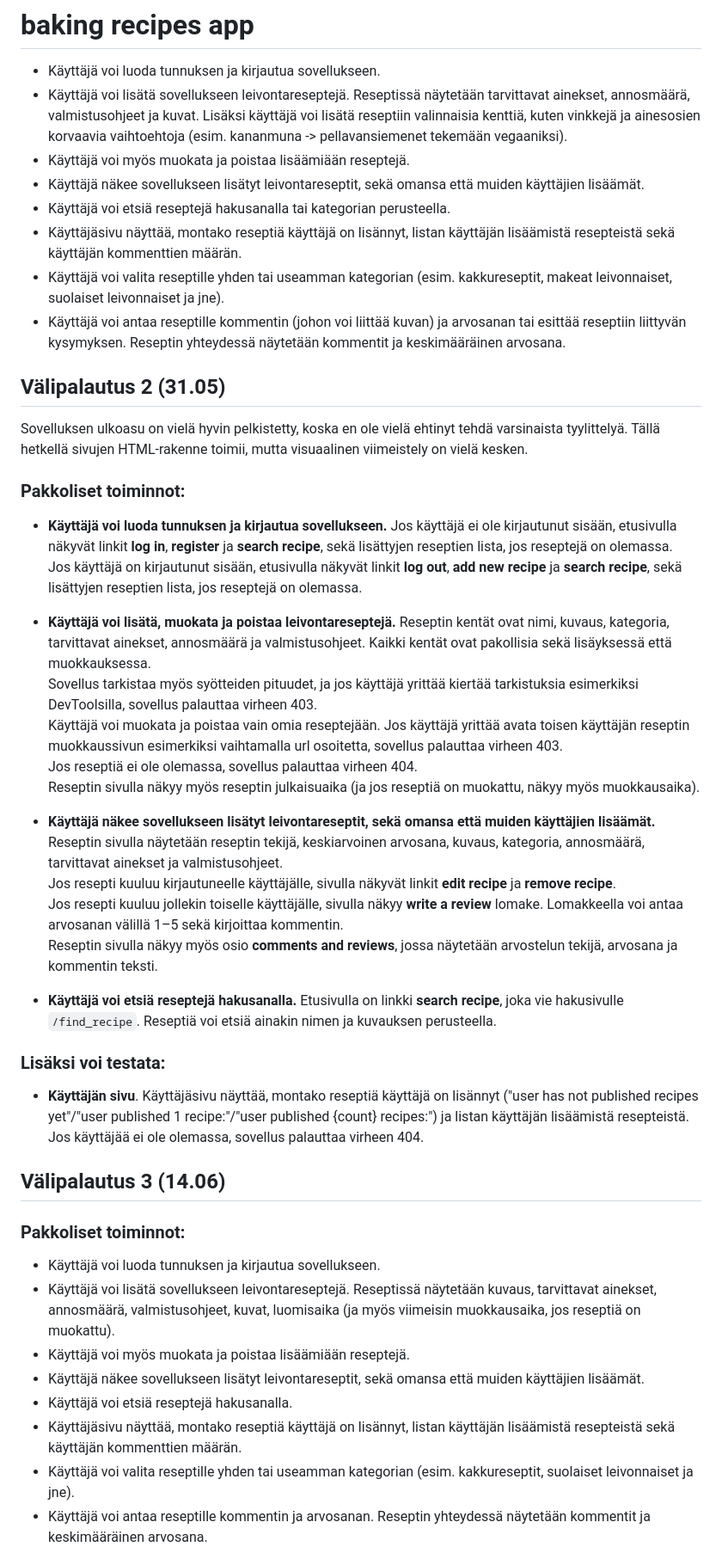
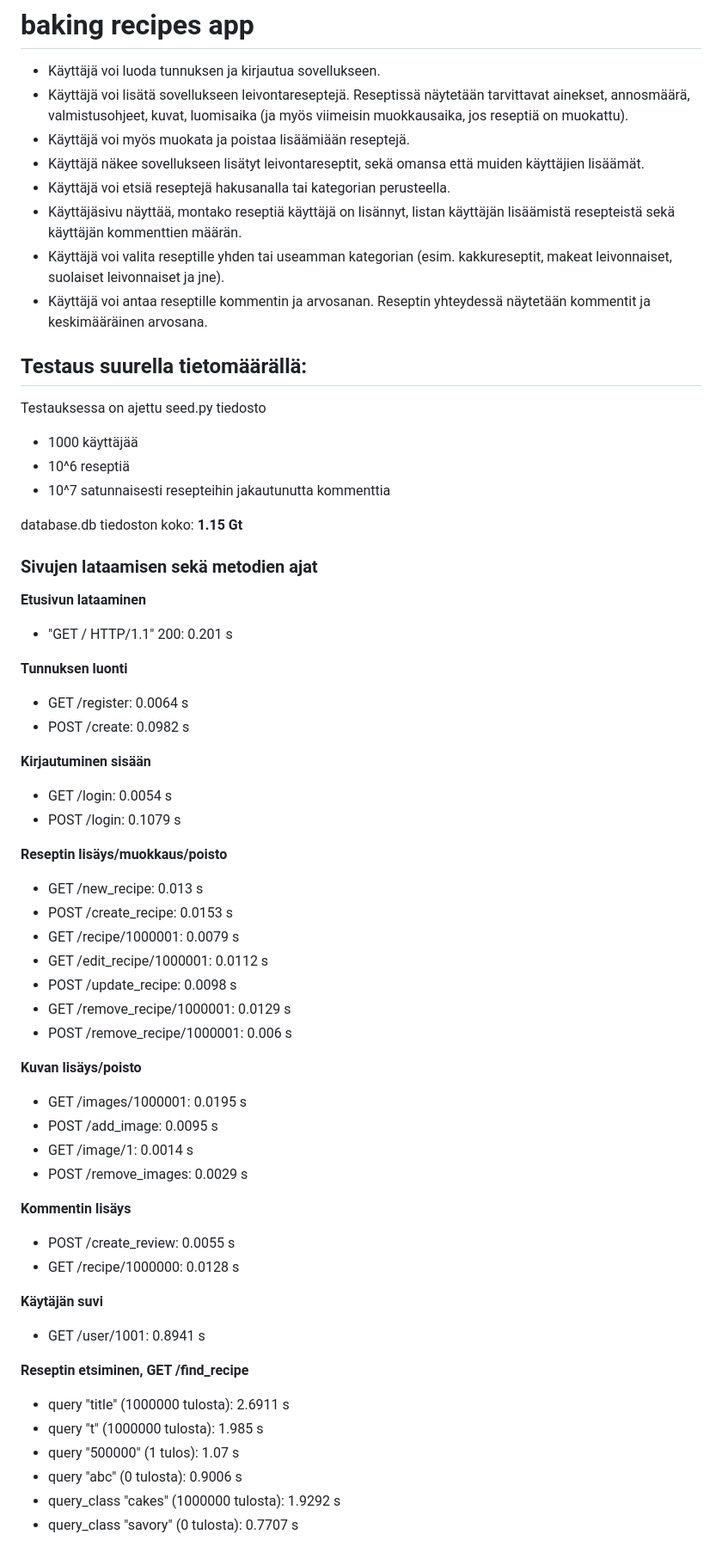
Before and after one commit to makhotai/baking_recipes, a Markdown page: README.md, the part around one of its changes. Shown at 86% size. GitHub-like rendering.

```diff
--- a/README.md
+++ b/README.md
@@ -1,43 +1,62 @@
 # baking recipes app
 
 * Käyttäjä voi luoda tunnuksen ja kirjautua sovellukseen.
-* Käyttäjä voi lisätä sovellukseen leivontareseptejä. Reseptissä näytetään tarvittavat ainekset, annosmäärä, valmistusohjeet ja kuvat. Lisäksi käyttäjä voi lisätä reseptiin valinnaisia kenttiä, kuten vinkkejä ja ainesosien korvaavia vaihtoehtoja (esim. kananmuna -> pellavansiemenet tekemään vegaaniksi).
+* Käyttäjä voi lisätä sovellukseen leivontareseptejä. Reseptissä näytetään tarvittavat ainekset, annosmäärä, valmistusohjeet, kuvat, luomisaika (ja myös viimeisin muokkausaika, jos reseptiä on muokattu).
 * Käyttäjä voi myös muokata ja poistaa lisäämiään reseptejä.
 * Käyttäjä näkee sovellukseen lisätyt leivontareseptit, sekä omansa että muiden käyttäjien lisäämät.
 * Käyttäjä voi etsiä reseptejä hakusanalla tai kategorian perusteella.
 * Käyttäjäsivu näyttää, montako reseptiä käyttäjä on lisännyt, listan käyttäjän lisäämistä resepteistä sekä käyttäjän kommenttien määrän.
 * Käyttäjä voi valita reseptille yhden tai useamman kategorian (esim. kakkureseptit, makeat leivonnaiset, suolaiset leivonnaiset ja jne).
-* Käyttäjä voi antaa reseptille kommentin (johon voi liittää kuvan) ja arvosanan tai esittää reseptiin liittyvän kysymyksen. Reseptin yhteydessä näytetään kommentit ja keskimääräinen arvosana.
+* Käyttäjä voi antaa reseptille kommentin ja arvosanan. Reseptin yhteydessä näytetään kommentit ja keskimääräinen arvosana.
 
-## Välipalautus 2 (31.05)
-Sovelluksen ulkoasu on vielä hyvin pelkistetty, koska en ole vielä ehtinyt tehdä varsinaista tyylittelyä. Tällä hetkellä sivujen HTML-rakenne toimii, mutta visuaalinen viimeistely on vielä kesken.
-### Pakkoliset toiminnot:
-* **Käyttäjä voi luoda tunnuksen ja kirjautua sovellukseen.**
-Jos käyttäjä ei ole kirjautunut sisään, etusivulla näkyvät linkit **log in**, **register** ja **search recipe**, sekä lisättyjen reseptien lista, jos reseptejä on olemassa.
-Jos käyttäjä on kirjautunut sisään, etusivulla näkyvät linkit **log out**, **add new recipe** ja **search recipe**, sekä lisättyjen reseptien lista, jos reseptejä on olemassa.
+## Testaus suurella tietomäärällä:
+Testauksessa on ajettu seed.py tiedosto
+* 1000 käyttäjää
+* 10^6 reseptiä
+* 10^7 satunnaisesti resepteihin jakautunutta kommenttia
 
-* **Käyttäjä voi lisätä, muokata ja poistaa leivontareseptejä.** Reseptin kentät ovat nimi, kuvaus, kategoria, tarvittavat ainekset, annosmäärä ja valmistusohjeet. Kaikki kentät ovat pakollisia sekä lisäyksessä että muokkauksessa.
-Sovellus tarkistaa myös syötteiden pituudet, ja jos käyttäjä yrittää kiertää tarkistuksia esimerkiksi DevToolsilla, sovellus palauttaa virheen 403.
-Käyttäjä voi muokata ja poistaa vain omia reseptejään. Jos käyttäjä yrittää avata toisen käyttäjän reseptin muokkaussivun esimerkiksi vaihtamalla url osoitetta, sovellus palauttaa virheen 403.
-Jos reseptiä ei ole olemassa, sovellus palauttaa virheen 404.
-Reseptin sivulla näkyy myös reseptin julkaisuaika (ja jos reseptiä on muokattu, näkyy myös muokkausaika).
+database.db tiedoston koko: **1.15 Gt**
 
-* **Käyttäjä näkee sovellukseen lisätyt leivontareseptit, sekä omansa että muiden käyttäjien lisäämät.** Reseptin sivulla näytetään reseptin tekijä, keskiarvoinen arvosana, kuvaus, kategoria, annosmäärä, tarvittavat ainekset ja valmistusohjeet.
-Jos resepti kuuluu kirjautuneelle käyttäjälle, sivulla näkyvät linkit **edit recipe** ja **remove recipe**.
-Jos resepti kuuluu jollekin toiselle käyttäjälle, sivulla näkyy **write a review** lomake. Lomakkeella voi antaa arvosanan välillä 1–5 sekä kirjoittaa kommentin.
-Reseptin sivulla näkyy myös osio **comments and reviews**, jossa näytetään arvostelun tekijä, arvosana ja kommentin teksti.
+### Sivujen lataamisen sekä metodien ajat
 
-* **Käyttäjä voi etsiä reseptejä hakusanalla.** Etusivulla on linkki **search recipe**, joka vie hakusivulle `/find_recipe`. Reseptiä voi etsiä ainakin nimen ja kuvauksen perusteella.
-### Lisäksi voi testata:
-* **Käyttäjän sivu**. Käyttäjäsivu näyttää, montako reseptiä käyttäjä on lisännyt ("user has not published recipes yet"/"user published 1 recipe:"/"user published {count} recipes:") ja listan käyttäjän lisäämistä resepteistä. Jos käyttäjää ei ole olemassa, sovellus palauttaa virheen 404.
+**Etusivun lataaminen**
+* "GET / HTTP/1.1" 200: 0.201 s
 
-## Välipalautus 3 (14.06)
-### Pakkoliset toiminnot:
-* Käyttäjä voi luoda tunnuksen ja kirjautua sovellukseen.
-* Käyttäjä voi lisätä sovellukseen leivontareseptejä. Reseptissä näytetään kuvaus, tarvittavat ainekset, annosmäärä, valmistusohjeet, kuvat, luomisaika (ja myös viimeisin muokkausaika, jos reseptiä on muokattu).
-* Käyttäjä voi myös muokata ja poistaa lisäämiään reseptejä.
-* Käyttäjä näkee sovellukseen lisätyt leivontareseptit, sekä omansa että muiden käyttäjien lisäämät.
-* Käyttäjä voi etsiä reseptejä hakusanalla.
-* Käyttäjäsivu näyttää, montako reseptiä käyttäjä on lisännyt, listan käyttäjän lisäämistä resepteistä sekä käyttäjän kommenttien määrän.
-* Käyttäjä voi valita reseptille yhden tai useamman kategorian (esim. kakkureseptit, suolaiset leivonnaiset ja jne).
-* Käyttäjä voi antaa reseptille kommentin ja arvosanan. Reseptin yhteydessä näytetään kommentit ja keskimääräinen arvosana.
+**Tunnuksen luonti**
+* GET /register: 0.0064 s
+* POST /create: 0.0982 s
+
+**Kirjautuminen sisään**
+* GET /login: 0.0054 s
+* POST /login: 0.1079 s
+
+**Reseptin lisäys/muokkaus/poisto**
+* GET /new_recipe: 0.013 s
+* POST /create_recipe: 0.0153 s
+* GET /recipe/1000001: 0.0079 s
+* GET /edit_recipe/1000001: 0.0112 s
+* POST /update_recipe: 0.0098 s
+* GET /remove_recipe/1000001: 0.0129 s
+* POST /remove_recipe/1000001: 0.006 s
+
+**Kuvan lisäys/poisto**
+* GET /images/1000001: 0.0195 s
+* POST /add_image: 0.0095 s
+* GET /image/1: 0.0014 s
+* POST /remove_images: 0.0029 s
+
+**Kommentin lisäys**
+* POST /create_review: 0.0055 s
+* GET /recipe/1000000: 0.0128 s
+
+**Käytäjän suvi**
+* GET /user/1001: 0.8941 s
+
+**Reseptin etsiminen, GET /find_recipe**
+* query "title" (1000000 tulosta): 2.6911 s
+* query "t" (1000000 tulosta): 1.985 s
+* query "500000" (1 tulos): 1.07 s
+* query "abc" (0 tulosta): 0.9006 s
+* query_class "cakes" (1000000 tulosta): 1.9292 s
+* query_class "savory" (0 tulosta): 0.7707 s
+
```
Also changed, not shown: other parts of README.md (+16 -0 lines).
